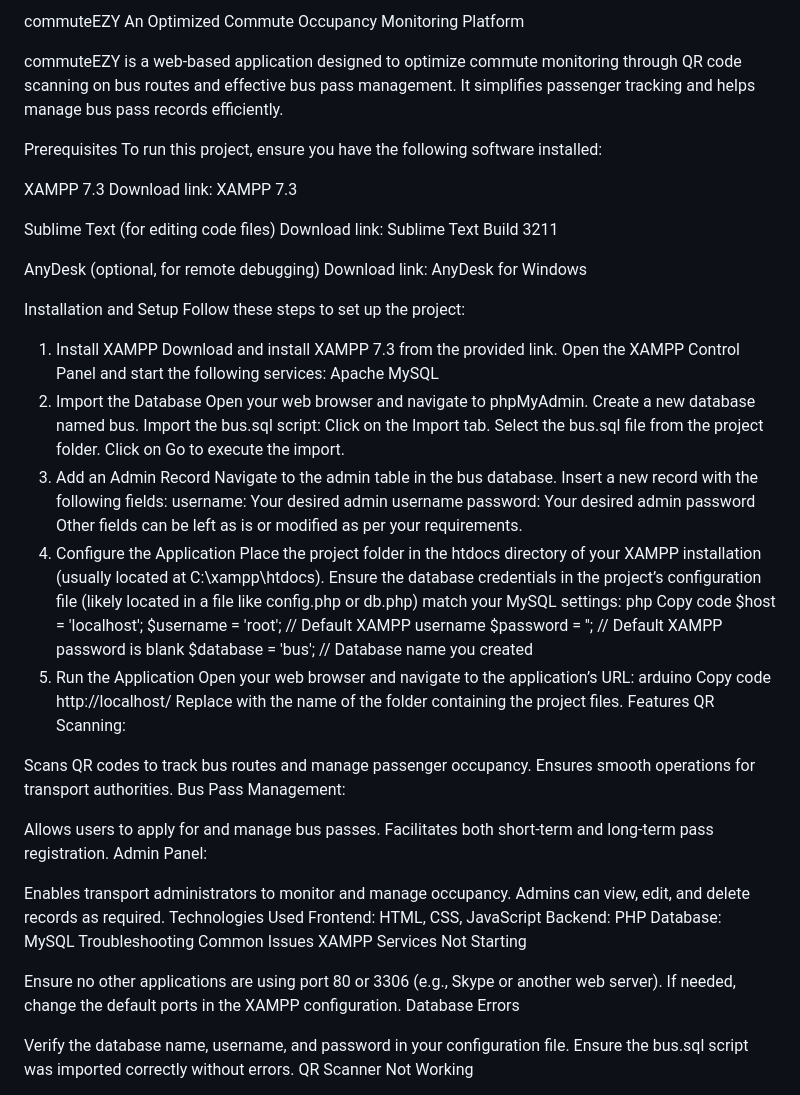
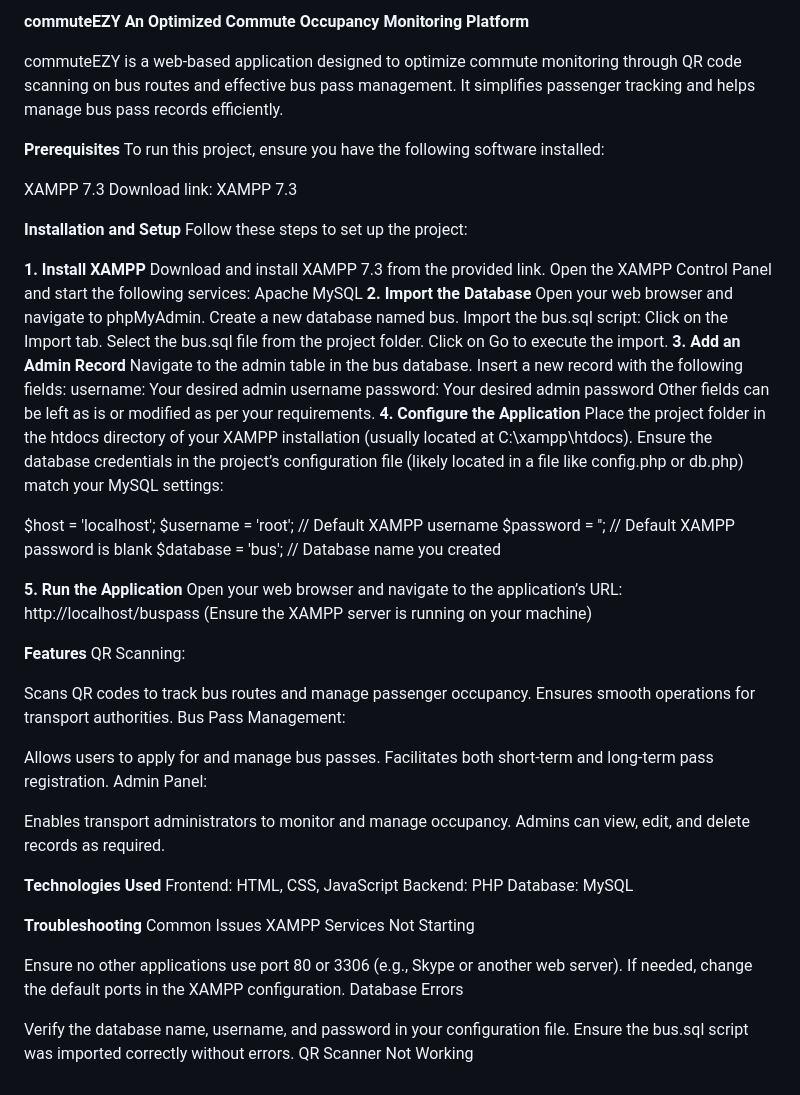
Before and after one commit to jayanthpwr/commuteEZY, a Markdown page: README.md, the part around the change. Rendered like a GitHub page.

```diff
--- a/README.md
+++ b/README.md
@@ -1,57 +1,50 @@
-commuteEZY
-An Optimized Commute Occupancy Monitoring Platform
+**commuteEZY
+An Optimized Commute Occupancy Monitoring Platform**
 
 commuteEZY is a web-based application designed to optimize commute monitoring through QR code scanning on bus routes and effective bus pass management. It simplifies passenger tracking and helps manage bus pass records efficiently.
 
-Prerequisites
+**Prerequisites**
 To run this project, ensure you have the following software installed:
 
 XAMPP 7.3
 Download link: XAMPP 7.3
 
-Sublime Text (for editing code files)
-Download link: Sublime Text Build 3211
-
-AnyDesk (optional, for remote debugging)
-Download link: AnyDesk for Windows
-
-Installation and Setup
+**Installation and Setup**
 Follow these steps to set up the project:
 
-1. Install XAMPP
+**1. Install XAMPP**
 Download and install XAMPP 7.3 from the provided link.
 Open the XAMPP Control Panel and start the following services:
 Apache
 MySQL
-2. Import the Database
+**2. Import the Database**
 Open your web browser and navigate to phpMyAdmin.
 Create a new database named bus.
 Import the bus.sql script:
 Click on the Import tab.
 Select the bus.sql file from the project folder.
 Click on Go to execute the import.
-3. Add an Admin Record
+**3. Add an Admin Record**
 Navigate to the admin table in the bus database.
 Insert a new record with the following fields:
 username: Your desired admin username
 password: Your desired admin password
 Other fields can be left as is or modified as per your requirements.
-4. Configure the Application
+**4. Configure the Application**
 Place the project folder in the htdocs directory of your XAMPP installation (usually located at C:\xampp\htdocs).
 Ensure the database credentials in the project’s configuration file (likely located in a file like config.php or db.php) match your MySQL settings:
-php
-Copy code
+
 $host = 'localhost';
 $username = 'root'; // Default XAMPP username
 $password = '';     // Default XAMPP password is blank
 $database = 'bus';  // Database name you created
-5. Run the Application
+
+
+**5. Run the Application**
 Open your web browser and navigate to the application’s URL:
-arduino
-Copy code
-http://localhost/<your-project-folder>
-Replace <your-project-folder> with the name of the folder containing the project files.
-Features
+http://localhost/buspass (Ensure the XAMPP server is running on your machine)
+
+**Features**
 QR Scanning:
 
 Scans QR codes to track bus routes and manage passenger occupancy.
@@ -64,15 +57,17 @@ Admin Panel:
 
 Enables transport administrators to monitor and manage occupancy.
 Admins can view, edit, and delete records as required.
-Technologies Used
+
+**Technologies Used**
 Frontend: HTML, CSS, JavaScript
 Backend: PHP
 Database: MySQL
-Troubleshooting
+
+**Troubleshooting**
 Common Issues
 XAMPP Services Not Starting
 
-Ensure no other applications are using port 80 or 3306 (e.g., Skype or another web server).
+Ensure no other applications use port 80 or 3306 (e.g., Skype or another web server).
 If needed, change the default ports in the XAMPP configuration.
 Database Errors
 
```
